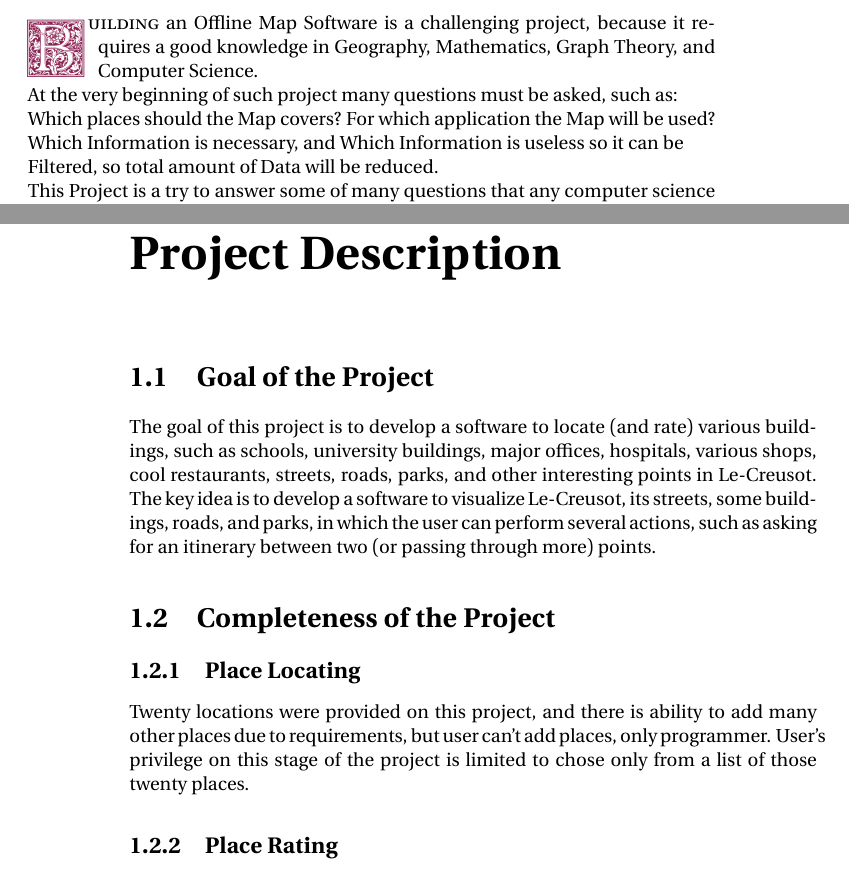
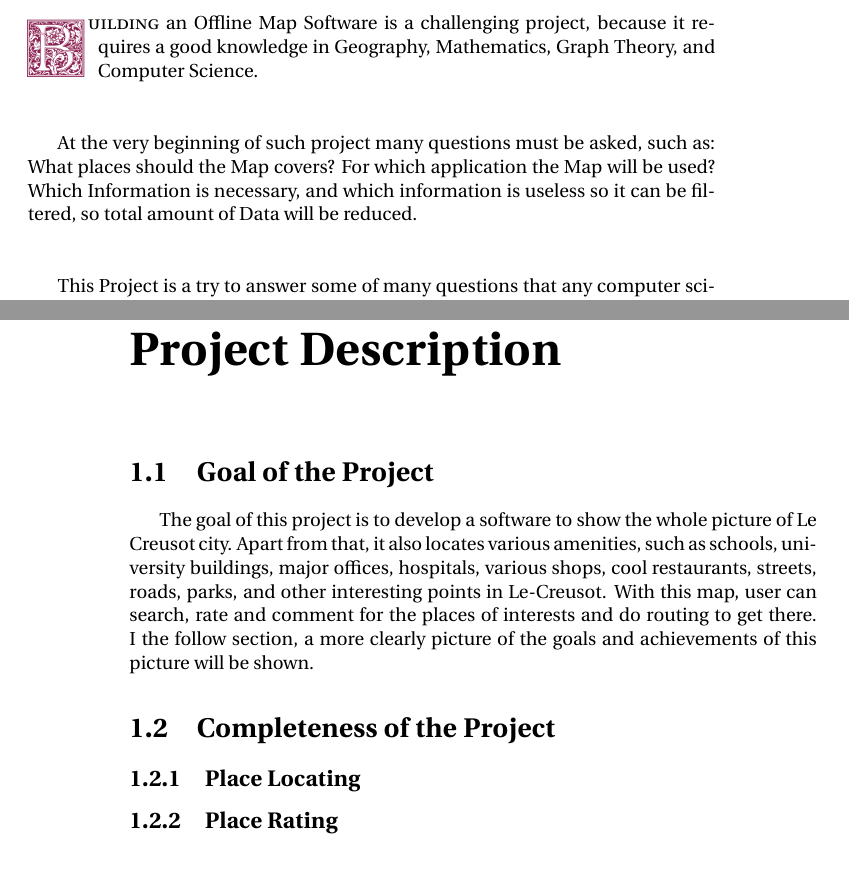
Before and after one commit to khalid-00/MapLeCreusot, a LaTeX book (Documentations/Report/Report.tex): two parts of pages 3 and 4 of 12 before the commit and two parts of pages 3 and 4 of 11 after it, joined at a grey line, cut so that both start at the same text. Compiled offline with pdfLaTeX.

Commit message:
Change some syntax problems in the report

```diff
--- a/Documentations/Report/Report.tex
+++ b/Documentations/Report/Report.tex
@@ -14,6 +14,7 @@
 \usepackage{lettrine}
 \usepackage{GoudyIn}
 \usepackage[x11names]{xcolor}
+\usepackage{indentfirst}
 %=============================================================
 \renewcommand{\LettrineFontHook}{\color{VioletRed4}\GoudyInfamily{}}
 \LettrineTextFont{\itshape}
@@ -41,8 +42,13 @@
 %=============================================================
 \chapter*{Introduction}
 \addcontentsline{toc}{chapter}{Introduction} \markboth{INTRODUCTION}{}
-\lettrine{B}{uilding} an Offline Map Software is a challenging project, because it requires a good knowledge in Geography, Mathematics, Graph Theory, and Computer Science.
-\\At the very beginning of such project many questions must be asked, such as: \\Which places should the Map covers? For which application the Map will be used?
-Which Information is necessary, and Which Information is useless so it can be \\Filtered, so total amount of Data will be reduced.
-\\This Project is a try to answer some of many questions that any computer science Student will ask while starting this kind of projects. Maybe we didn't answer all The questions because of time limit, but we hope that this project will be useful For Other students to get some answers , and to get the fastest way between two Locations, That's why we selected 20 Locations carefully to satisfy the daily needs Of Students like Universities, Cool Restaurant, Pharmacy, Hospital, Shopping Centers, Students Residences, etc.
-\\This project with all cool features and nice looking objects, is nothing more than "Hello Map", because Cartography is a great science developing everyday for both Civil and military use, and everyday there is changes on our planet leads to changes On the Map, starting from Environmental changes, and not ending by Human-Made changes.
+\lettrine{B}{uilding} an Offline Map Software is a challenging project,
+because it requires a good knowledge in Geography, Mathematics,
+Graph Theory, and Computer Science.\\\\
+
+At the very beginning of such project many questions must be asked, such as:
+What places should the Map covers? For which application the Map will be used?
+Which Information is necessary, and which information is useless so it can be
+filtered, so total amount of Data will be reduced.\\\\
+
+This Project is a try to answer some of many questions that any computer
@@ -51,15 +69,29 @@ Which Information is necessary, and Which Information is useless so it can be \\
 \chapter{Project Description}
 %=============================================================
 \section{Goal of the Project}
-The goal of this project is to develop a software to locate (and rate) various buildings, such as schools, university buildings, major offices, hospitals, various shops, cool restaurants, streets, roads, parks, and other interesting points in Le-Creusot.
-The key idea is to develop a software to visualize Le-Creusot, its streets, some
-buildings, roads, and parks, in which the user can perform several actions, such as asking for an itinerary between two (or passing through more) points.
+
+% \begin{enumerate}
+% 	\item The first item
+% 	\item The second item
+% 	\item The third etc
+% \end{enumerate}
+
+The goal of this project is to develop a software to show the whole picture of Le Creusot city.
+Apart from that, it also locates various amenities, such as schools, university
+buildings, major offices, hospitals, various shops, cool restaurants, streets, roads, parks,
+and other interesting points in Le-Creusot. With this map, user can search, rate and comment
+for the places of interests and do routing to get there. I the follow section, a more clearly picture
+of the goals and achievements of this picture will be shown.
+
 %=============================================================
 \section{Completeness of the Project}
 %-------------------------------------------------------------
 \subsection{Place Locating}
-Twenty locations were provided on this project, and there is ability to add many other places due to requirements, but user can't add places, only programmer.
-User's privilege on this stage of the project is limited to chose only from a list of those twenty places.
+
+
+
+% Twenty locations were provided on this project, and there is ability to add many other places due to requirements, but user can't add places, only programmer.
+% User's privilege on this stage of the project is limited to chose only from a list of those twenty places.
 % Deng can say something here.
 %-------------------------------------------------------------
 \subsection{Place Rating}
```
Also changed, not shown: Documentations/Report/Report.pdf, Documentations/Report/test.ind (deleted), Documentations/Report/Report.tex (19 more changed lines), 13 other files.
